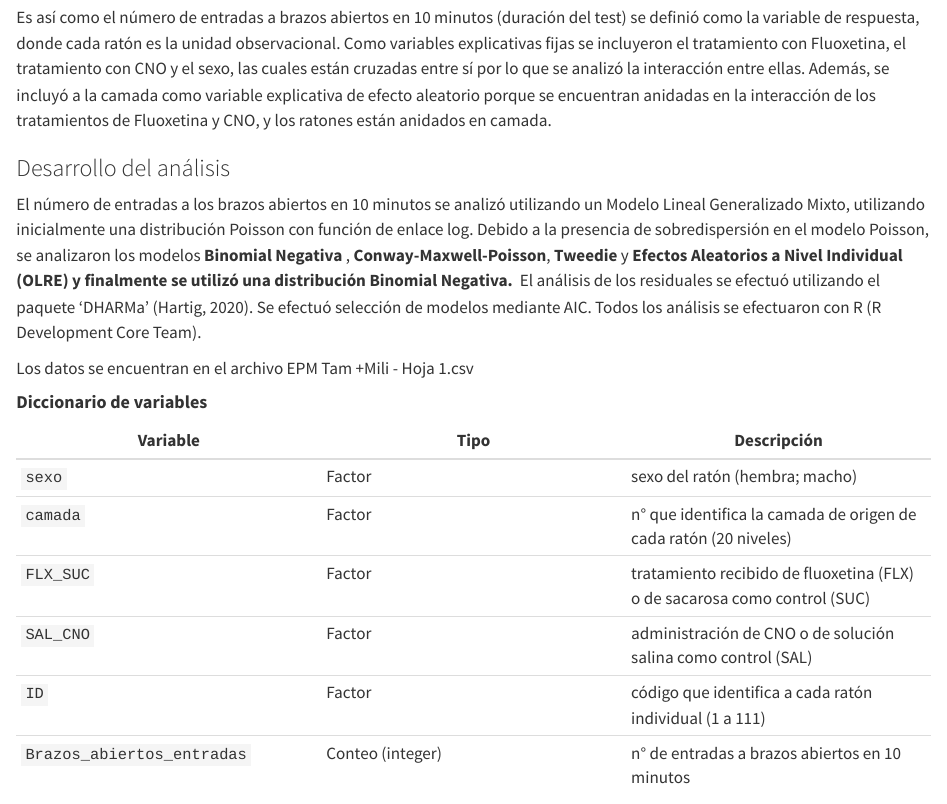
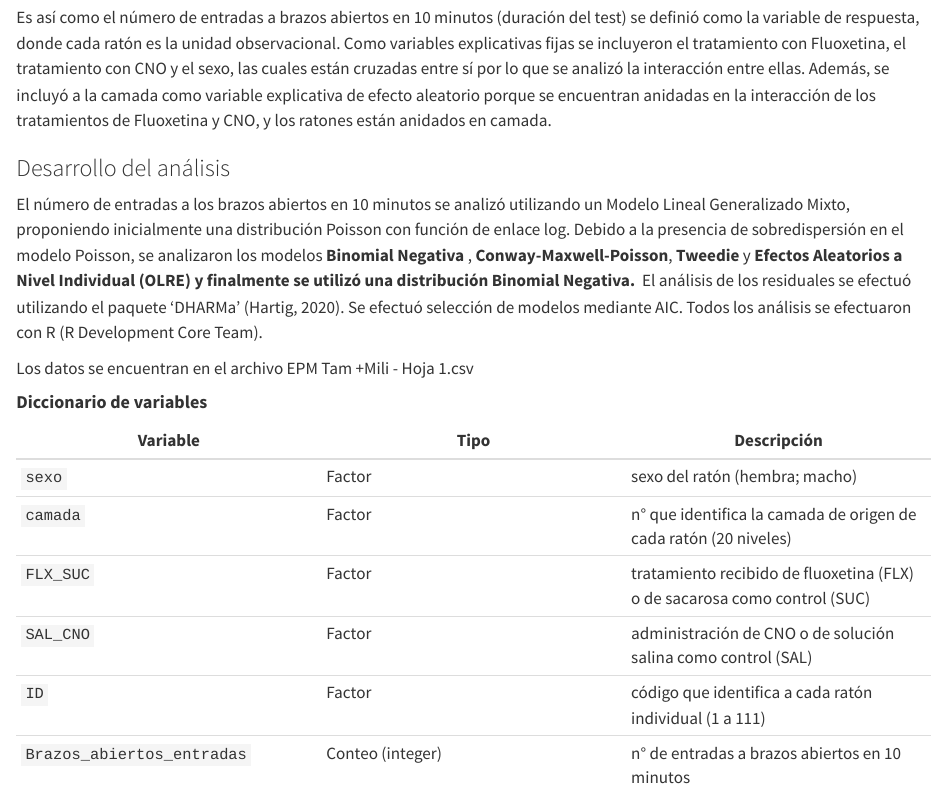
Before and after one commit to mmalbarran/Biome2_TPfinal, a Quarto document (TP_Final_BIOME2_Informe.qmd): the page in a window 1100 px wide, from 1700 px down. Rendered offline with R 4.5, knitr and Pandoc in place of Quarto, with nearby package versions; code that draws random numbers runs with fixed seeds of ours; long lines of code are wrapped.

Commit message:
Cambié "utilizando" por "proponiendo" en desarrollo del analisis

```diff
--- a/TP_Final_BIOME2_Informe.qmd
+++ b/TP_Final_BIOME2_Informe.qmd
@@ -44,7 +44,7 @@ Es así como el número de entradas a brazos abiertos en 10 minutos (duración d
 
 ### Desarrollo del análisis
 
-El número de entradas a los brazos abiertos en 10 minutos se analizó utilizando un Modelo Lineal Generalizado Mixto, utilizando inicialmente una distribución Poisson con función de enlace log. Debido a la presencia de sobredispersión en el modelo Poisson, se analizaron los modelos **Binomial Negativa** , **Conway-Maxwell-Poisson**, **Tweedie** y **Efectos Aleatorios a Nivel Individual (OLRE) y finalmente se utilizó una distribución Binomial Negativa.**  El análisis de los residuales se efectuó utilizando el paquete 'DHARMa' (Hartig, 2020). Se efectuó selección de modelos mediante AIC. Todos los análisis se efectuaron con R (R Development Core Team).
+El número de entradas a los brazos abiertos en 10 minutos se analizó utilizando un Modelo Lineal Generalizado Mixto, proponiendo inicialmente una distribución Poisson con función de enlace log. Debido a la presencia de sobredispersión en el modelo Poisson, se analizaron los modelos **Binomial Negativa** , **Conway-Maxwell-Poisson**, **Tweedie** y **Efectos Aleatorios a Nivel Individual (OLRE) y finalmente se utilizó una distribución Binomial Negativa.**  El análisis de los residuales se efectuó utilizando el paquete 'DHARMa' (Hartig, 2020). Se efectuó selección de modelos mediante AIC. Todos los análisis se efectuaron con R (R Development Core Team).
 
 Los datos se encuentran en el archivo EPM Tam +Mili - Hoja 1.csv
 
```
